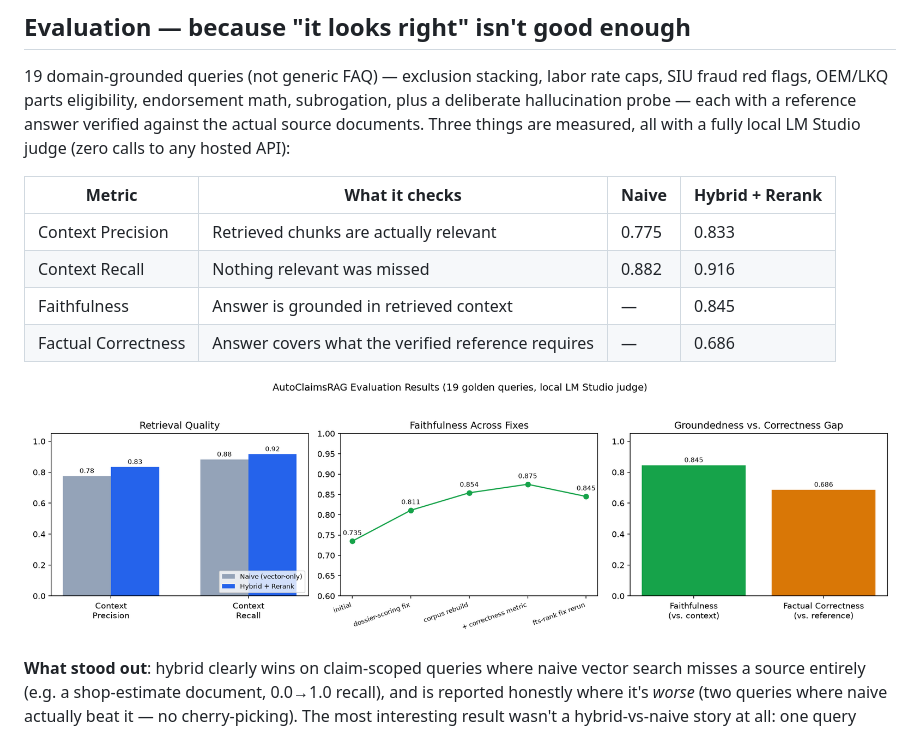
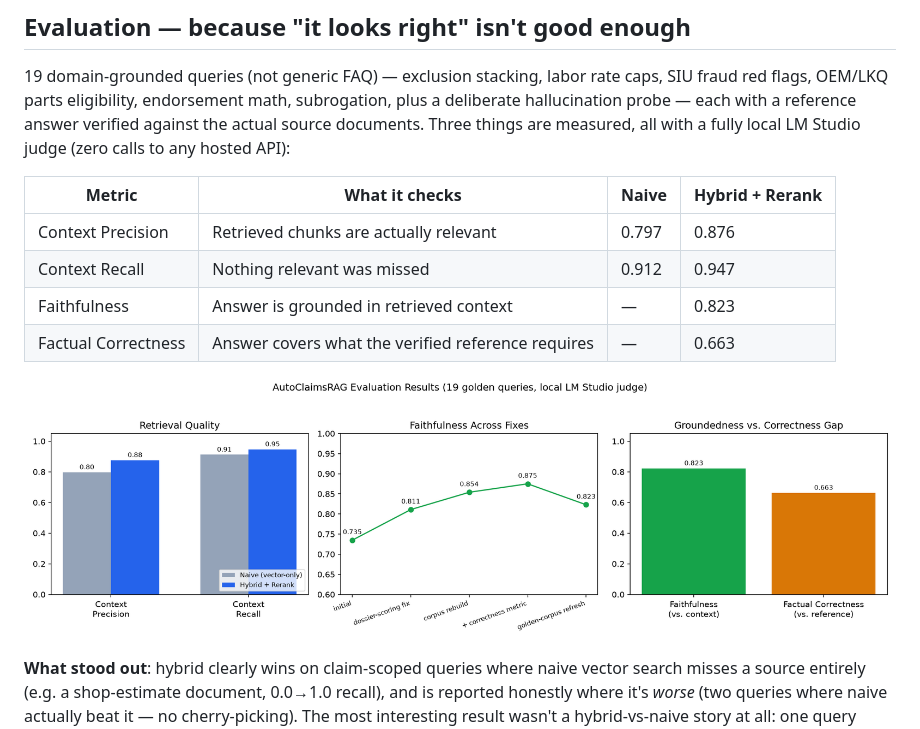
Before and after one commit to jf1shh/claims-rag, a Markdown page: README.md, the part around the change. Drawn GitHub-style; pictures changed too: assets/eval_results.png.

```diff
--- a/README.md
+++ b/README.md
@@ -88,10 +88,10 @@ This architecture is built for one adjuster's local corpus — hundreds of docum
 
 | Metric | What it checks | Naive | Hybrid + Rerank |
 |---|---|---|---|
-| Context Precision | Retrieved chunks are actually relevant | 0.775 | 0.833 |
-| Context Recall | Nothing relevant was missed | 0.882 | 0.916 |
-| Faithfulness | Answer is grounded in retrieved context | — | 0.845 |
-| Factual Correctness | Answer covers what the verified reference requires | — | 0.686 |
+| Context Precision | Retrieved chunks are actually relevant | 0.797 | 0.876 |
+| Context Recall | Nothing relevant was missed | 0.912 | 0.947 |
+| Faithfulness | Answer is grounded in retrieved context | — | 0.823 |
+| Factual Correctness | Answer covers what the verified reference requires | — | 0.663 |
 
 ![Evaluation results chart](assets/eval_results.png)
 
```
Also changed, not shown: CLAUDE.md (+10 -1 lines), 4 other files.
